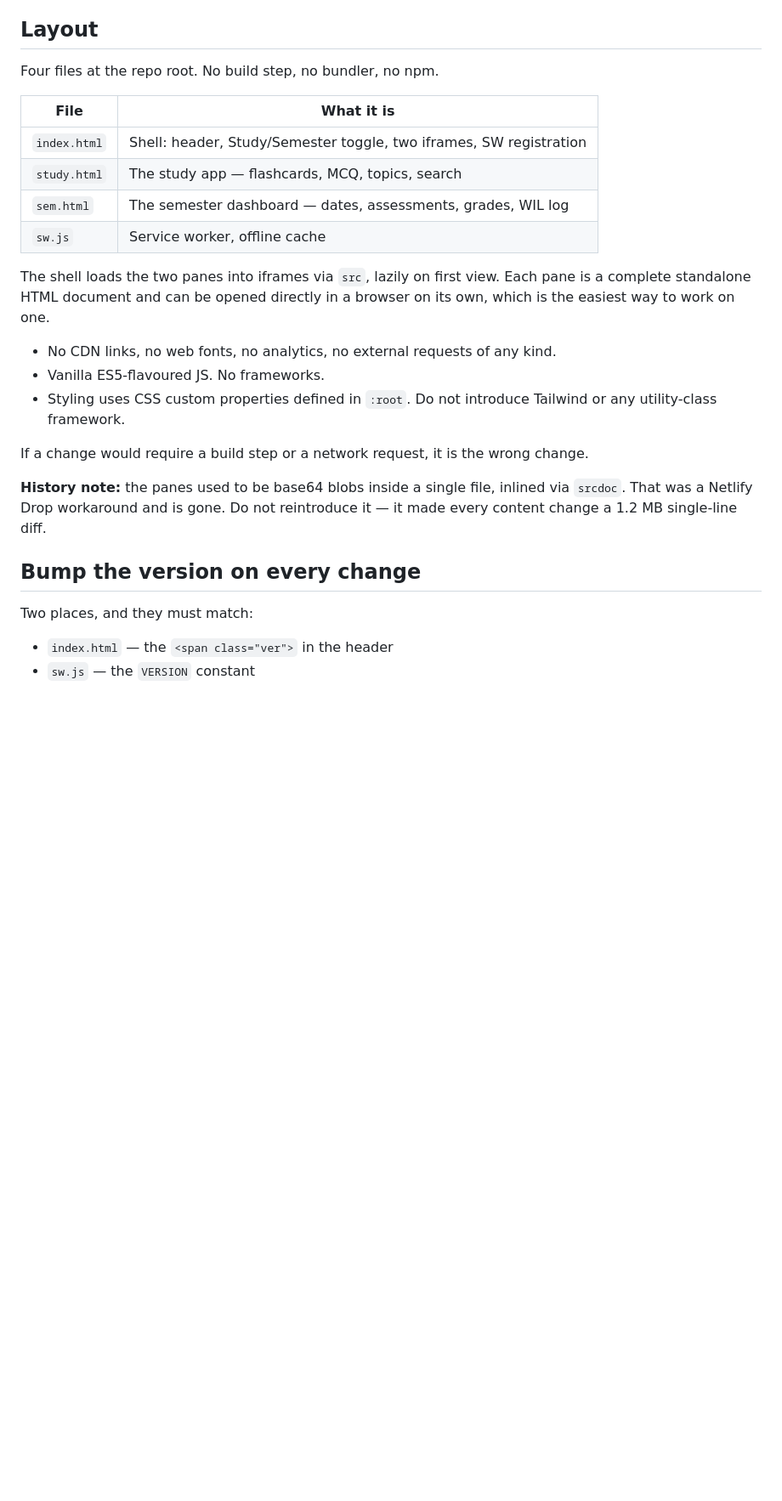
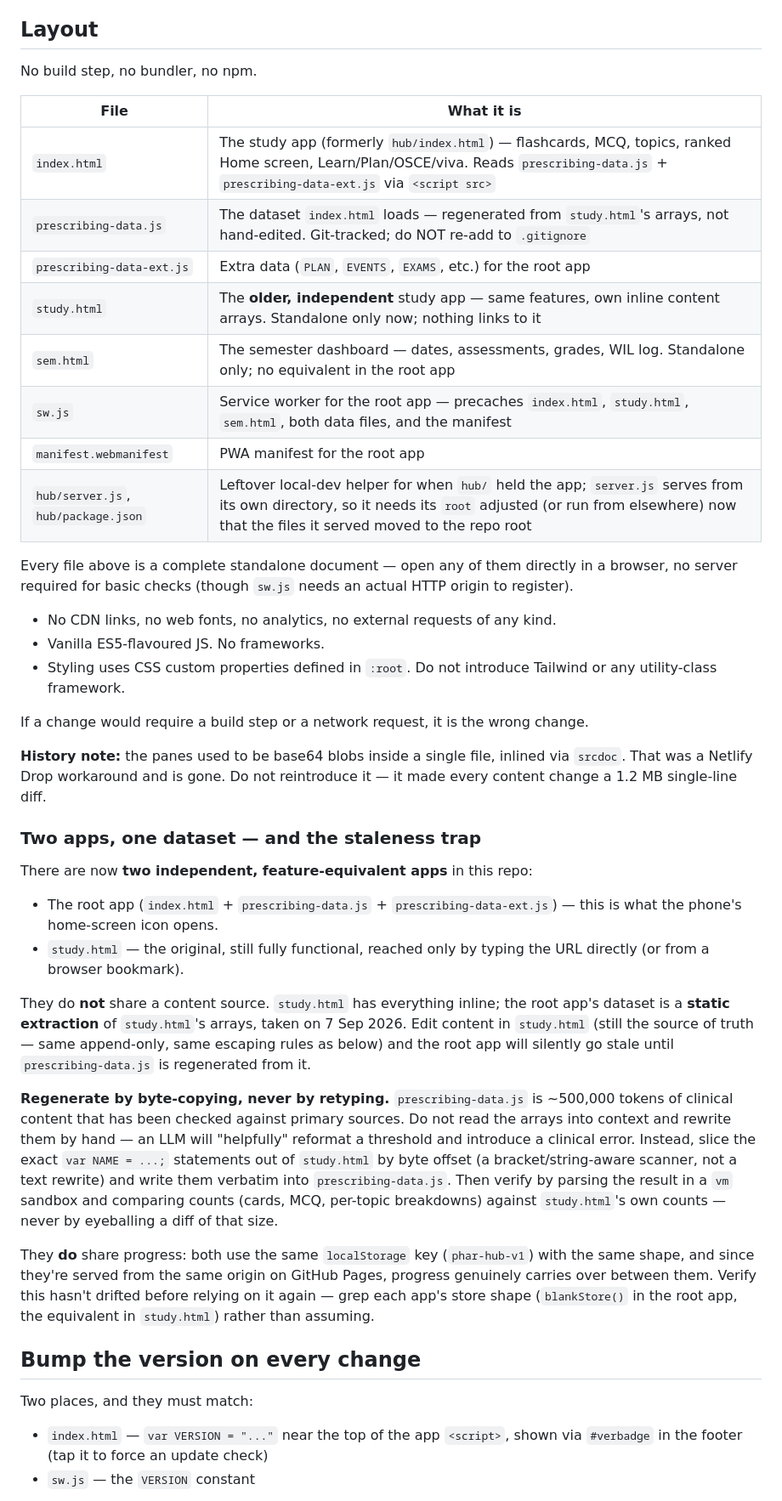
Before and after one commit to uzairqamarr-dot/Pharmacist-Prescribing, a Markdown page: CLAUDE.md, the part around one of its changes. Shown at 85% size. Rendered like a GitHub page; blank space fills up the shorter version.

```diff
--- a/CLAUDE.md
+++ b/CLAUDE.md
@@ -114,18 +128,22 @@ append-only too**, same rule as `cards` and `mcq`.
 
 ## Layout
 
-Four files at the repo root. No build step, no bundler, no npm.
+No build step, no bundler, no npm.
 
 | File | What it is |
 |---|---|
-| `index.html` | Shell: header, Study/Semester toggle, two iframes, SW registration |
-| `study.html` | The study app — flashcards, MCQ, topics, search |
-| `sem.html` | The semester dashboard — dates, assessments, grades, WIL log |
-| `sw.js` | Service worker, offline cache |
+| `index.html` | The study app (formerly `hub/index.html`) — flashcards, MCQ, topics, ranked Home screen, Learn/Plan/OSCE/viva. Reads `prescribing-data.js` + `prescribing-data-ext.js` via `<script src>` |
+| `prescribing-data.js` | The dataset `index.html` loads — regenerated from `study.html`'s arrays, not hand-edited. Git-tracked; do NOT re-add to `.gitignore` |
+| `prescribing-data-ext.js` | Extra data (`PLAN`, `EVENTS`, `EXAMS`, etc.) for the root app |
+| `study.html` | The **older, independent** study app — same features, own inline content arrays. Standalone only now; nothing links to it |
+| `sem.html` | The semester dashboard — dates, assessments, grades, WIL log. Standalone only; no equivalent in the root app |
+| `sw.js` | Service worker for the root app — precaches `index.html`, `study.html`, `sem.html`, both data files, and the manifest |
+| `manifest.webmanifest` | PWA manifest for the root app |
+| `hub/server.js`, `hub/package.json` | Leftover local-dev helper for when `hub/` held the app; `server.js` serves from its own directory, so it needs its `root` adjusted (or run from elsewhere) now that the files it served moved to the repo root |
 
-The shell loads the two panes into iframes via `src`, lazily on first view.
-Each pane is a complete standalone HTML document and can be opened directly in
-a browser on its own, which is the easiest way to work on one.
+Every file above is a complete standalone document — open any of them directly
+in a browser, no server required for basic checks (though `sw.js` needs an
+actual HTTP origin to register).
 
 - No CDN links, no web fonts, no analytics, no external requests of any kind.
 - Vanilla ES5-flavoured JS. No frameworks.
@@ -139,10 +157,43 @@ change.
 inlined via `srcdoc`. That was a Netlify Drop workaround and is gone. Do not
 reintroduce it — it made every content change a 1.2 MB single-line diff.
 
+### Two apps, one dataset — and the staleness trap
+
+There are now **two independent, feature-equivalent apps** in this repo:
+
+- The root app (`index.html` + `prescribing-data.js` + `prescribing-data-ext.js`)
+  — this is what the phone's home-screen icon opens.
+- `study.html` — the original, still fully functional, reached only by typing
+  the URL directly (or from a browser bookmark).
+
+They do **not** share a content source. `study.html` has everything inline;
+the root app's dataset is a **static extraction** of `study.html`'s arrays,
+taken on 7 Sep 2026. Edit content in `study.html` (still the source of
+truth — same append-only, same escaping rules as below) and the root app
+will silently go stale until `prescribing-data.js` is regenerated from it.
+
+**Regenerate by byte-copying, never by retyping.** `prescribing-data.js` is
+~500,000 tokens of clinical content that has been checked against primary
+sources. Do not read the arrays into context and rewrite them by hand — an
+LLM will "helpfully" reformat a threshold and introduce a clinical error.
+Instead, slice the exact `var NAME = ...;` statements out of `study.html` by
+byte offset (a bracket/string-aware scanner, not a text rewrite) and write
+them verbatim into `prescribing-data.js`. Then verify by parsing the result
+in a `vm` sandbox and comparing counts (cards, MCQ, per-topic breakdowns)
+against `study.html`'s own counts — never by eyeballing a diff of that size.
+
+They **do** share progress: both use the same `localStorage` key
+(`phar-hub-v1`) with the same shape, and since they're served from the same
+origin on GitHub Pages, progress genuinely carries over between them. Verify
+this hasn't drifted before relying on it again — grep each app's store shape
+(`blankStore()` in the root app, the equivalent in `study.html`) rather than
+assuming.
+
 ## Bump the version on every change
 
 Two places, and they must match:
 
-- `index.html` — the `<span class="ver">` in the header
+- `index.html` — `var VERSION = "..."` near the top of the app `<script>`,
+  shown via `#verbadge` in the footer (tap it to force an update check)
 - `sw.js` — the `VERSION` constant
 
```
Also changed, not shown: other parts of CLAUDE.md (+30 -8 lines).
